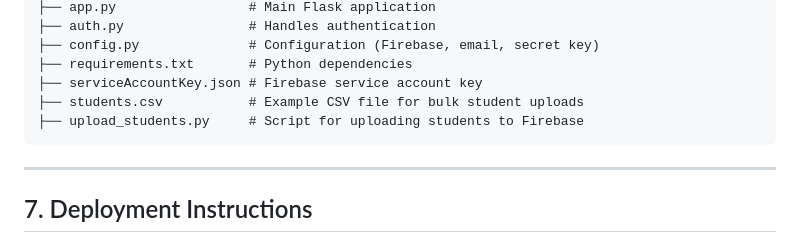
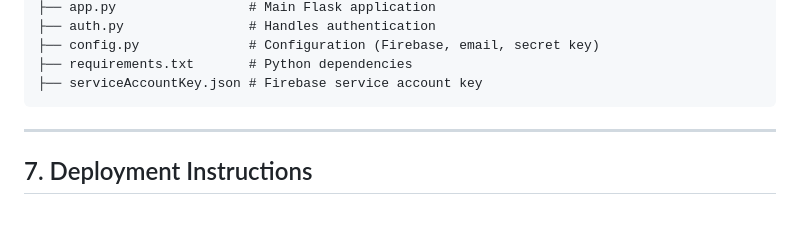
Before and after one commit to NathanMYname/Attendance-System, a Markdown page: README.md, the part around the change. Drawn GitHub-style; blank space fills up the shorter version.

````diff
--- a/README.md
+++ b/README.md
@@ -165,8 +165,6 @@ attendance-system/
 ├── config.py              # Configuration (Firebase, email, secret key)
 ├── requirements.txt       # Python dependencies
 ├── serviceAccountKey.json # Firebase service account key
-├── students.csv           # Example CSV file for bulk student uploads
-├── upload_students.py     # Script for uploading students to Firebase
 ```
 
 ---
````
